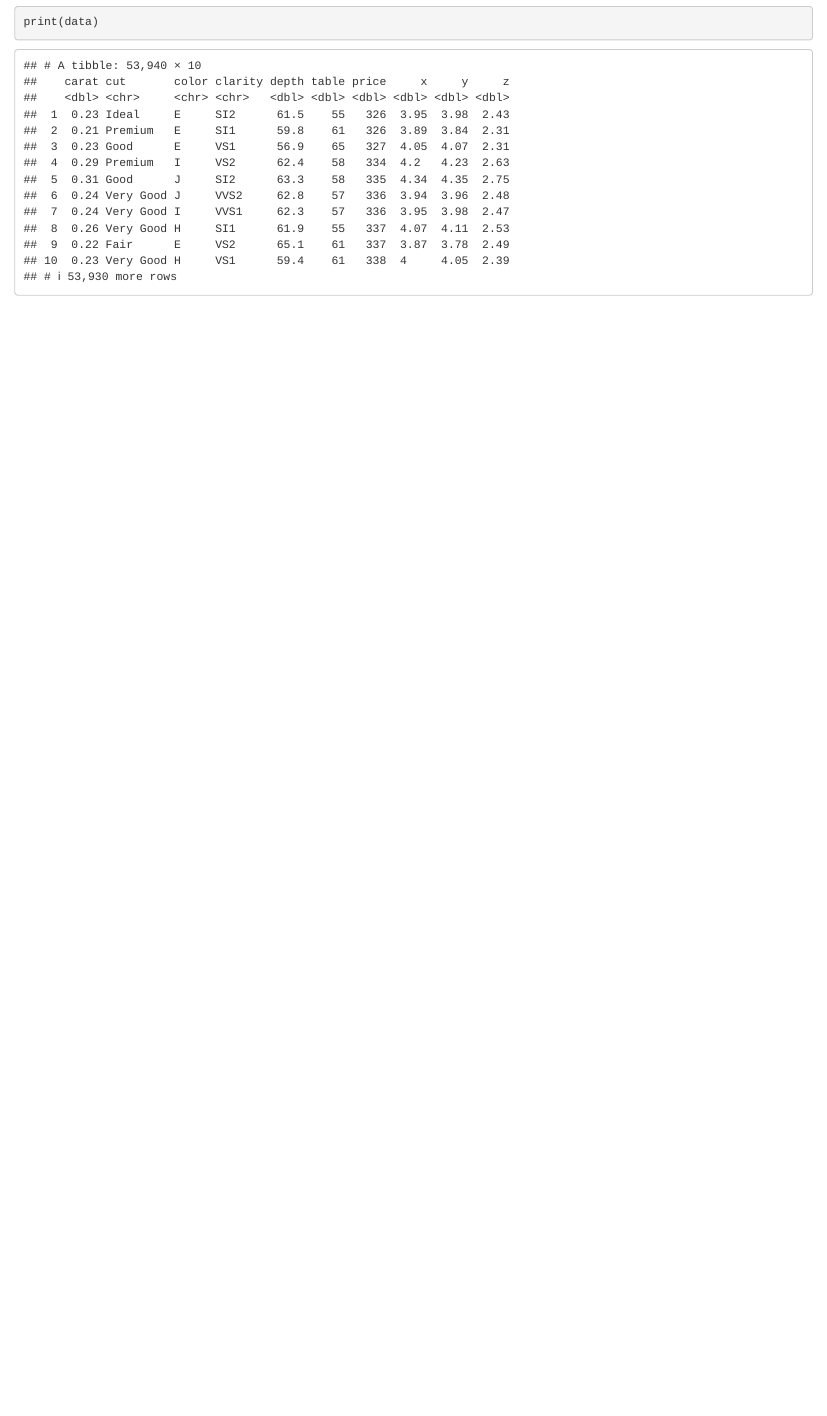
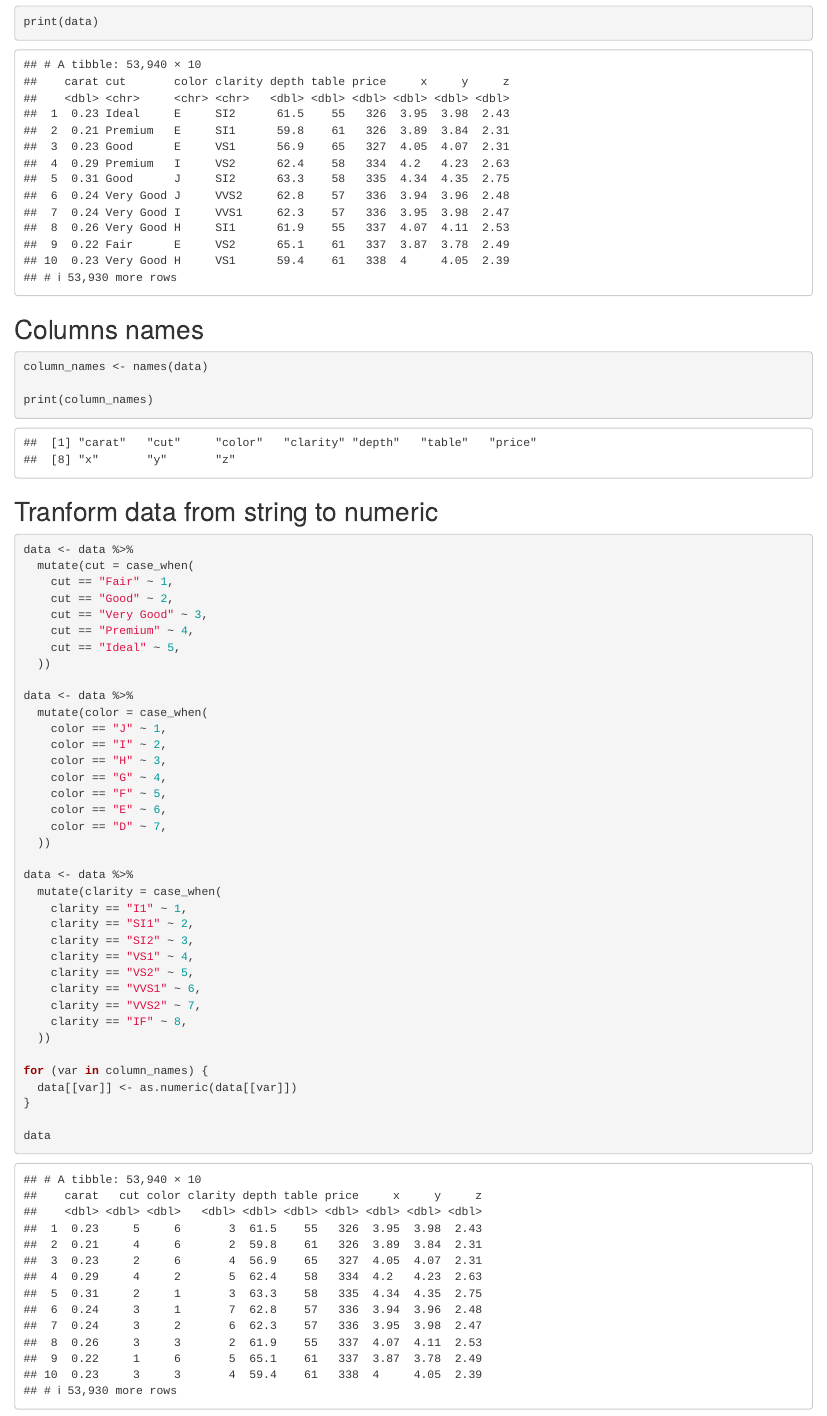
Before and after one commit to brayandm/statistical-data-analysis-homeworks, an R Markdown document (Homework3/assignment 3.Rmd): the page in a window 1100 px wide, from 730 px down before the commit and from 970 px down after it, so that both start at the same text. Rendered offline with R 4.5, knitr and Pandoc, with nearby package versions.

Commit message:
Update libraries and transform data types

````diff
--- a/Homework3/assignment 3.Rmd
+++ b/Homework3/assignment 3.Rmd
@@ -7,7 +7,7 @@ output: html_document
 # 0) Importing libraries
 ```{r}
 library(readxl)
-library(stats)
+library(dplyr)
 ```
 
 # 1) Plot the data, analyze if predictors need to be transform, check for outliers
@@ -20,3 +20,52 @@ data <- read_excel("diamonds.xlsx", sheet = "data")
 print(description)
 print(data)
 ```
+
+## Columns names
+```{r}
+column_names <- names(data)
+
+print(column_names)
+```
+
+## Tranform data from string to numeric
+```{r}
+
+data <- data %>%
+  mutate(cut = case_when(
+    cut == "Fair" ~ 1,
+    cut == "Good" ~ 2,
+    cut == "Very Good" ~ 3,
+    cut == "Premium" ~ 4,
+    cut == "Ideal" ~ 5,
+  ))
+
+data <- data %>%
+  mutate(color = case_when(
+    color == "J" ~ 1,
+    color == "I" ~ 2,
+    color == "H" ~ 3,
+    color == "G" ~ 4,
+    color == "F" ~ 5,
+    color == "E" ~ 6,
+    color == "D" ~ 7,
+  ))
+
+data <- data %>%
+  mutate(clarity = case_when(
+    clarity == "I1" ~ 1,
+    clarity == "SI1" ~ 2,
+    clarity == "SI2" ~ 3,
+    clarity == "VS1" ~ 4,
+    clarity == "VS2" ~ 5,
+    clarity == "VVS1" ~ 6,
+    clarity == "VVS2" ~ 7,
+    clarity == "IF" ~ 8,
+  ))
+
+for (var in column_names) {
+  data[[var]] <- as.numeric(data[[var]])
+}
+
+data
+```
````
